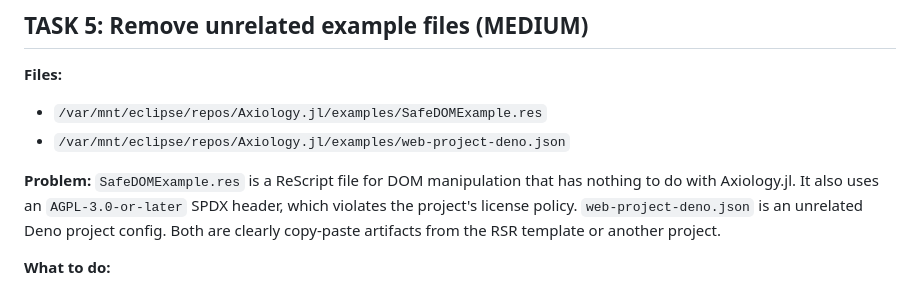
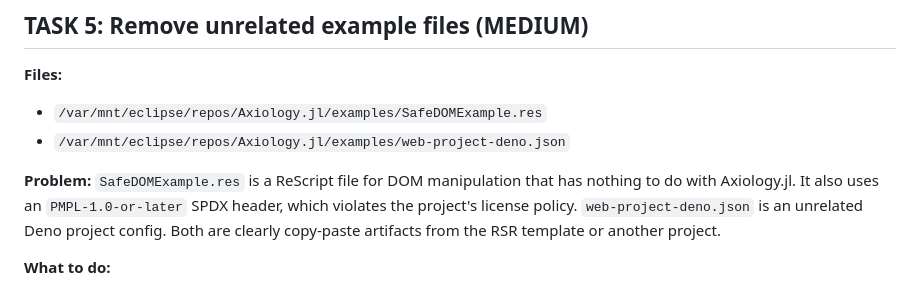
Before and after one commit to hyperpolymath/Axiology.jl, a Markdown page: SONNET-TASKS.md, the part around the change. Rendered like a GitHub page.

Commit message:
fix: global AGPL-3.0-or-later → PMPL-1.0-or-later replacement
Comprehensive replacement in all file types (SPDX headers, dual-license,
workflow checks, package metadata).

Part of global TODO cleanup (2026-03-16).

Co-Authored-By: Claude Opus 4.6 (1M context) <noreply@anthropic.com>

```diff
--- a/SONNET-TASKS.md
+++ b/SONNET-TASKS.md
@@ -159,7 +159,7 @@ println("TASK 4 PASSED")
 - `/var/mnt/eclipse/repos/Axiology.jl/examples/web-project-deno.json`
 
 **Problem:** `SafeDOMExample.res` is a ReScript file for DOM manipulation that has nothing to do
-with Axiology.jl. It also uses an `AGPL-3.0-or-later` SPDX header, which violates the project's
+with Axiology.jl. It also uses an `PMPL-1.0-or-later` SPDX header, which violates the project's
 license policy. `web-project-deno.json` is an unrelated Deno project config. Both are clearly
 copy-paste artifacts from the RSR template or another project.
 
```
